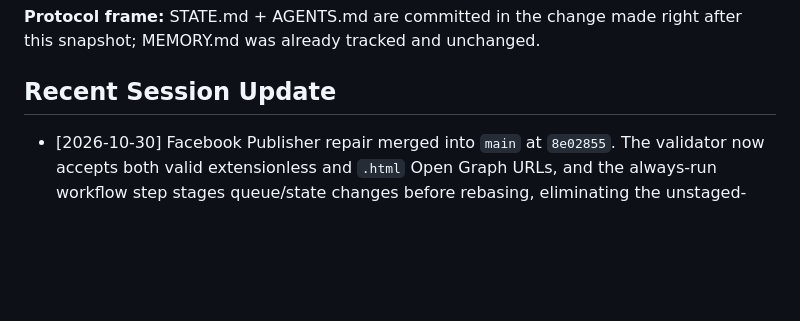
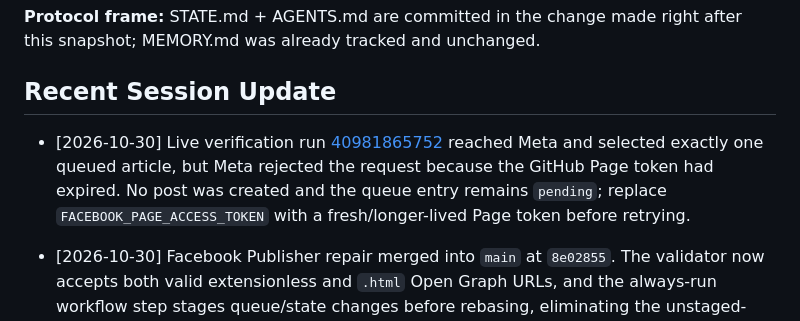
Before and after one commit to elmokhtarmchich/passwordmonkey, a Markdown page: STATE.md, the part around the change. Rendered like a GitHub page; blank space fills up the shorter version.

Commit message:
docs: record expired Facebook token test

```diff
--- a/STATE.md
+++ b/STATE.md
@@ -248,6 +248,7 @@ c968005 Batch-migrate all news articles to sidebar layout, dark theme, Maax VIA,
 **Protocol frame:** STATE.md + AGENTS.md are committed in the change made right after this snapshot; MEMORY.md was already tracked and unchanged.
 
 ## Recent Session Update
+- [2026-10-30] Live verification run [40981865752](https://github.com/elmokhtarmchich/passwordmonkey/actions/runs/40981865752) reached Meta and selected exactly one queued article, but Meta rejected the request because the GitHub Page token had expired. No post was created and the queue entry remains `pending`; replace `FACEBOOK_PAGE_ACCESS_TOKEN` with a fresh/longer-lived Page token before retrying.
 - [2026-10-30] Facebook Publisher repair merged into `main` at `8e02855`. The validator now accepts both valid extensionless and `.html` Open Graph URLs, and the always-run workflow step stages queue/state changes before rebasing, eliminating the unstaged-change failure. Verification run [40981518838](https://github.com/elmokhtarmchich/passwordmonkey/actions/runs/40981518838) completed successfully, selected one queued article, and made no post because it was a dry-run.
 - [2026-10-30] Diagnosed Facebook Publisher failures in runs [40928321616](https://github.com/elmokhtarmchich/passwordmonkey/actions/runs/40928321616) and related runs: validation rejected generated articles because their valid OG URL included `.html`, while the publisher expected extensionless URLs; then the always-run state step attempted `git pull --rebase` before staging the publisher's queue update. Repair allows both site URL forms and commits state/queue before rebasing. Local syntax, diff, and queued-article dry-run passed on `fix/facebook-publisher`; not yet merged.
 - [2026-10-28] Facebook automation hardened for future-only autonomous publishing: the News Pipeline now queues only newly created article files in `automation/facebook-queue.json`; the publisher no longer scans historical manifest dates, enforces one article per run, validates filename/date/file/OG URL/title/description/placeholder content, normalizes only the Facebook message, and records published or rejected queue status. Automatic Facebook runs are restricted to successful `main` News Pipeline runs and live mode; manual runs remain dry-run by default. Syntax, diff, local empty-queue check, and GitHub dry-run [40764832045](https://github.com/elmokhtarmchich/passwordmonkey/actions/runs/40764832045) passed with zero historical candidates. Pushed in commit `4dce15e`.
```
